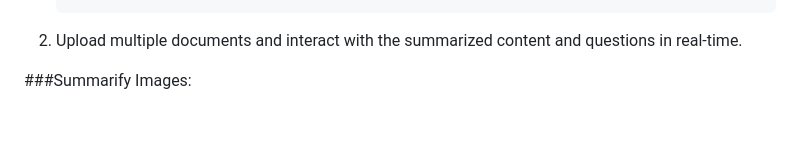
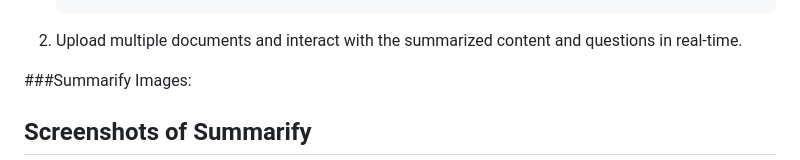
Before and after one commit to chavansWorks/Summarify_App, a Markdown page: README.md, the part around one of its changes. Drawn GitHub-style; blank space fills up the shorter version.

```diff
--- a/README.md
+++ b/README.md
@@ -99,4 +99,5 @@ Summarify aims to:
 2. Upload multiple documents and interact with the summarized content and questions in real-time.
 
 ###Summarify Images:
+## Screenshots of Summarify
 
```
Also changed, not shown: other parts of README.md (+25 -1 lines).
